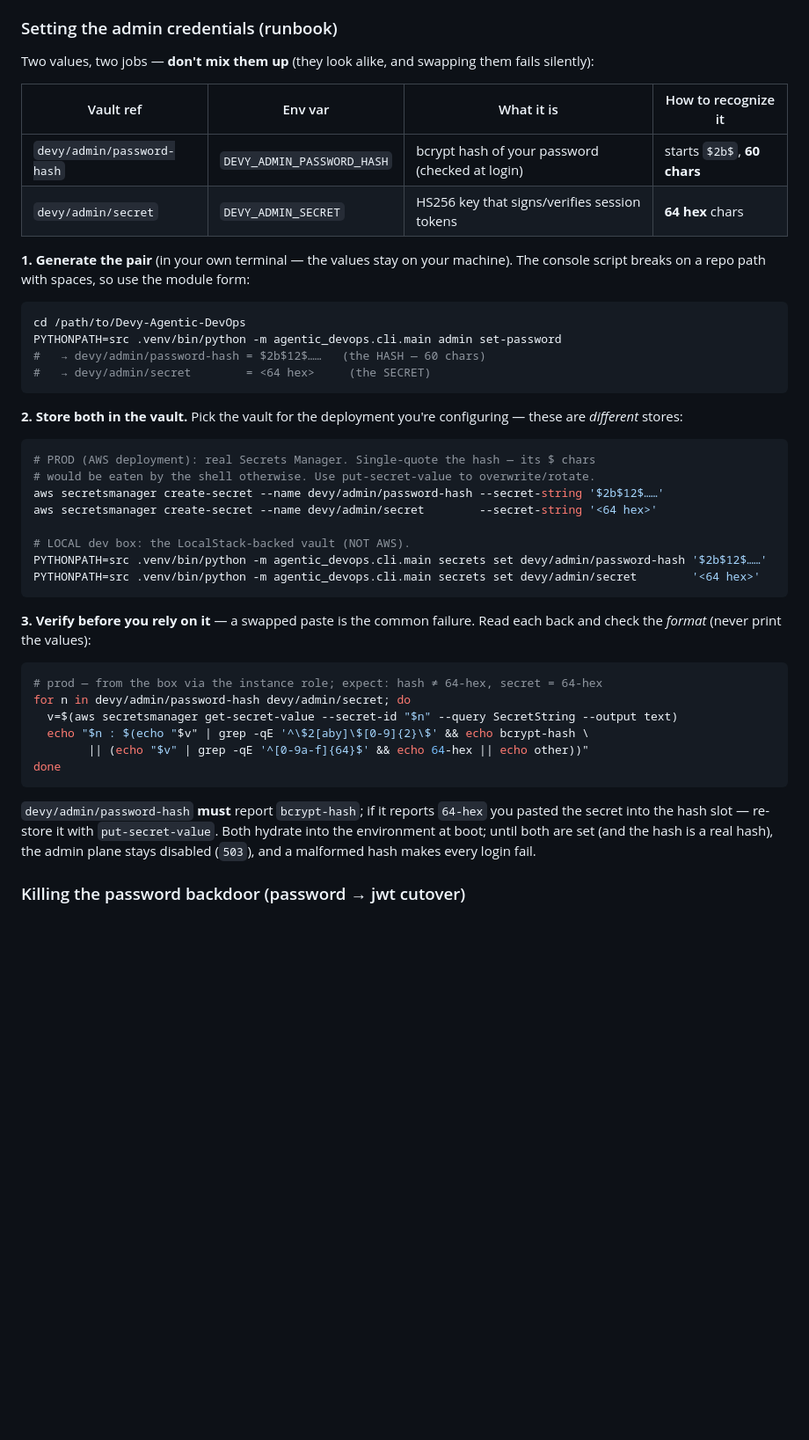
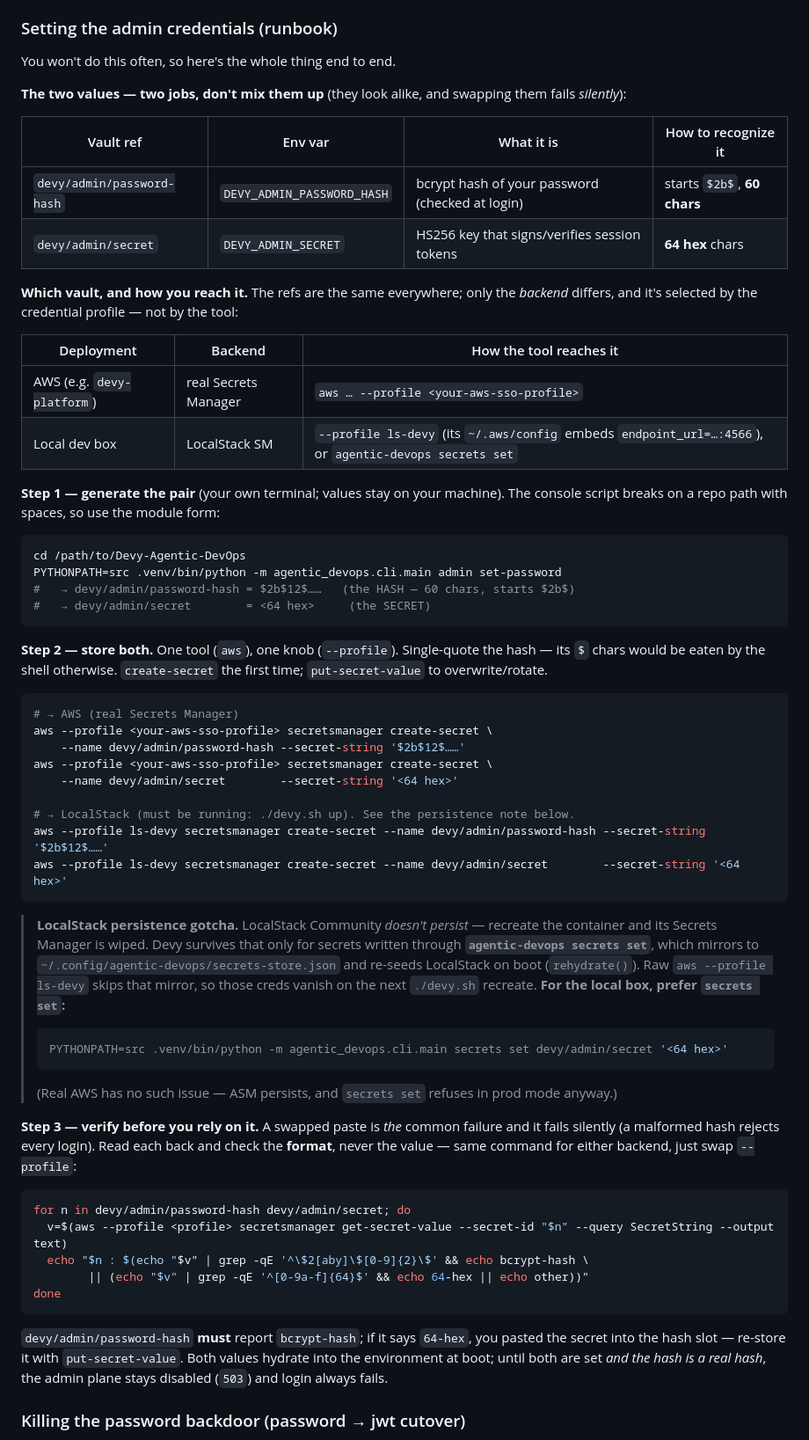
Before and after one commit to DWestbury-PP/Devy-Agentic-DevOps, a Markdown page: docs/security.md, the part around the change. Shown at 88% size. Rendered like a GitHub page; blank space fills up the shorter version.

Commit message:
docs(security): admin-creds runbook — profile-based targeting + LocalStack persistence
Make the once-in-a-while task obvious end to end: the ref names are identical
everywhere; only the backend differs, selected by --profile (real ASM via the SSO
profile; LocalStack via ls-devy, whose ~/.aws/config embeds the :4566 endpoint).
Adds the LocalStack persistence gotcha — raw `aws --profile ls-devy` skips the
store-file mirror that rehydrate() re-seeds from, so prefer `secrets set` for the
local box. Verify-format step now works for either backend by swapping --profile.

Co-Authored-By: Claude Opus 4.8 <noreply@anthropic.com>

````diff
--- a/docs/security.md
+++ b/docs/security.md
@@ -276,54 +276,77 @@ from the assistant endpoints** and **off unless explicitly configured**:
 
 ### Setting the admin credentials (runbook)
 
-Two values, two jobs — **don't mix them up** (they look alike, and swapping them
-fails silently):
+You won't do this often, so here's the whole thing end to end.
+
+**The two values — two jobs, don't mix them up** (they look alike, and swapping them
+fails *silently*):
 
 | Vault ref | Env var | What it is | How to recognize it |
 |---|---|---|---|
 | `devy/admin/password-hash` | `DEVY_ADMIN_PASSWORD_HASH` | bcrypt hash of your password (checked at login) | starts `$2b$`, **60 chars** |
 | `devy/admin/secret` | `DEVY_ADMIN_SECRET` | HS256 key that signs/verifies session tokens | **64 hex** chars |
 
-**1. Generate the pair** (in your own terminal — the values stay on your machine).
-The console script breaks on a repo path with spaces, so use the module form:
+**Which vault, and how you reach it.** The refs are the same everywhere; only the
+*backend* differs, and it's selected by the credential profile — not by the tool:
+
+| Deployment | Backend | How the tool reaches it |
+|---|---|---|
+| AWS (e.g. `devy-platform`) | real Secrets Manager | `aws … --profile <your-aws-sso-profile>` |
+| Local dev box | LocalStack SM | `--profile ls-devy` (its `~/.aws/config` embeds `endpoint_url=…:4566`), or `agentic-devops secrets set` |
+
+**Step 1 — generate the pair** (your own terminal; values stay on your machine). The
+console script breaks on a repo path with spaces, so use the module form:
 
 ```bash
 cd /path/to/Devy-Agentic-DevOps
 PYTHONPATH=src .venv/bin/python -m agentic_devops.cli.main admin set-password
-#   → devy/admin/password-hash = $2b$12$……   (the HASH — 60 chars)
+#   → devy/admin/password-hash = $2b$12$……   (the HASH — 60 chars, starts $2b$)
 #   → devy/admin/secret        = <64 hex>     (the SECRET)
 ```
 
-**2. Store both in the vault.** Pick the vault for the deployment you're configuring —
-these are *different* stores:
+**Step 2 — store both.** One tool (`aws`), one knob (`--profile`). Single-quote the
+hash — its `$` chars would be eaten by the shell otherwise. `create-secret` the first
+time; `put-secret-value` to overwrite/rotate.
 
 ```bash
-# PROD (AWS deployment): real Secrets Manager. Single-quote the hash — its $ chars
-# would be eaten by the shell otherwise. Use put-secret-value to overwrite/rotate.
-aws secretsmanager create-secret --name devy/admin/password-hash --secret-string '$2b$12$……'
-aws secretsmanager create-secret --name devy/admin/secret        --secret-string '<64 hex>'
+# → AWS (real Secrets Manager)
+aws --profile <your-aws-sso-profile> secretsmanager create-secret \
+    --name devy/admin/password-hash --secret-string '$2b$12$……'
+aws --profile <your-aws-sso-profile> secretsmanager create-secret \
+    --name devy/admin/secret        --secret-string '<64 hex>'
 
-# LOCAL dev box: the LocalStack-backed vault (NOT AWS).
-PYTHONPATH=src .venv/bin/python -m agentic_devops.cli.main secrets set devy/admin/password-hash '$2b$12$……'
-PYTHONPATH=src .venv/bin/python -m agentic_devops.cli.main secrets set devy/admin/secret        '<64 hex>'
+# → LocalStack (must be running: ./devy.sh up). See the persistence note below.
+aws --profile ls-devy secretsmanager create-secret --name devy/admin/password-hash --secret-string '$2b$12$……'
+aws --profile ls-devy secretsmanager create-secret --name devy/admin/secret        --secret-string '<64 hex>'
 ```
 
-**3. Verify before you rely on it** — a swapped paste is the common failure. Read each
-back and check the *format* (never print the values):
+> **LocalStack persistence gotcha.** LocalStack Community *doesn't persist* — recreate
+> the container and its Secrets Manager is wiped. Devy survives that only for secrets
+> written through **`agentic-devops secrets set`**, which mirrors to
+> `~/.config/agentic-devops/secrets-store.json` and re-seeds LocalStack on boot
+> (`rehydrate()`). Raw `aws --profile ls-devy` skips that mirror, so those creds vanish
+> on the next `./devy.sh` recreate. **For the local box, prefer `secrets set`:**
+> ```bash
+> PYTHONPATH=src .venv/bin/python -m agentic_devops.cli.main secrets set devy/admin/secret '<64 hex>'
+> ```
+> (Real AWS has no such issue — ASM persists, and `secrets set` refuses in prod mode anyway.)
+
+**Step 3 — verify before you rely on it.** A swapped paste is *the* common failure and
+it fails silently (a malformed hash rejects every login). Read each back and check the
+**format**, never the value — same command for either backend, just swap `--profile`:
 
 ```bash
-# prod — from the box via the instance role; expect: hash ≠ 64-hex, secret = 64-hex
 for n in devy/admin/password-hash devy/admin/secret; do
-  v=$(aws secretsmanager get-secret-value --secret-id "$n" --query SecretString --output text)
+  v=$(aws --profile <profile> secretsmanager get-secret-value --secret-id "$n" --query SecretString --output text)
   echo "$n : $(echo "$v" | grep -qE '^\$2[aby]\$[0-9]{2}\$' && echo bcrypt-hash \
         || (echo "$v" | grep -qE '^[0-9a-f]{64}$' && echo 64-hex || echo other))"
 done
 ```
 
-`devy/admin/password-hash` **must** report `bcrypt-hash`; if it reports `64-hex` you
-pasted the secret into the hash slot — re-store it with `put-secret-value`. Both hydrate
-into the environment at boot; until both are set (and the hash is a real hash), the admin
-plane stays disabled (`503`), and a malformed hash makes every login fail.
+`devy/admin/password-hash` **must** report `bcrypt-hash`; if it says `64-hex`, you
+pasted the secret into the hash slot — re-store it with `put-secret-value`. Both values
+hydrate into the environment at boot; until both are set *and the hash is a real hash*,
+the admin plane stays disabled (`503`) and login always fails.
 
 ### Killing the password backdoor (password → jwt cutover)
 
````
